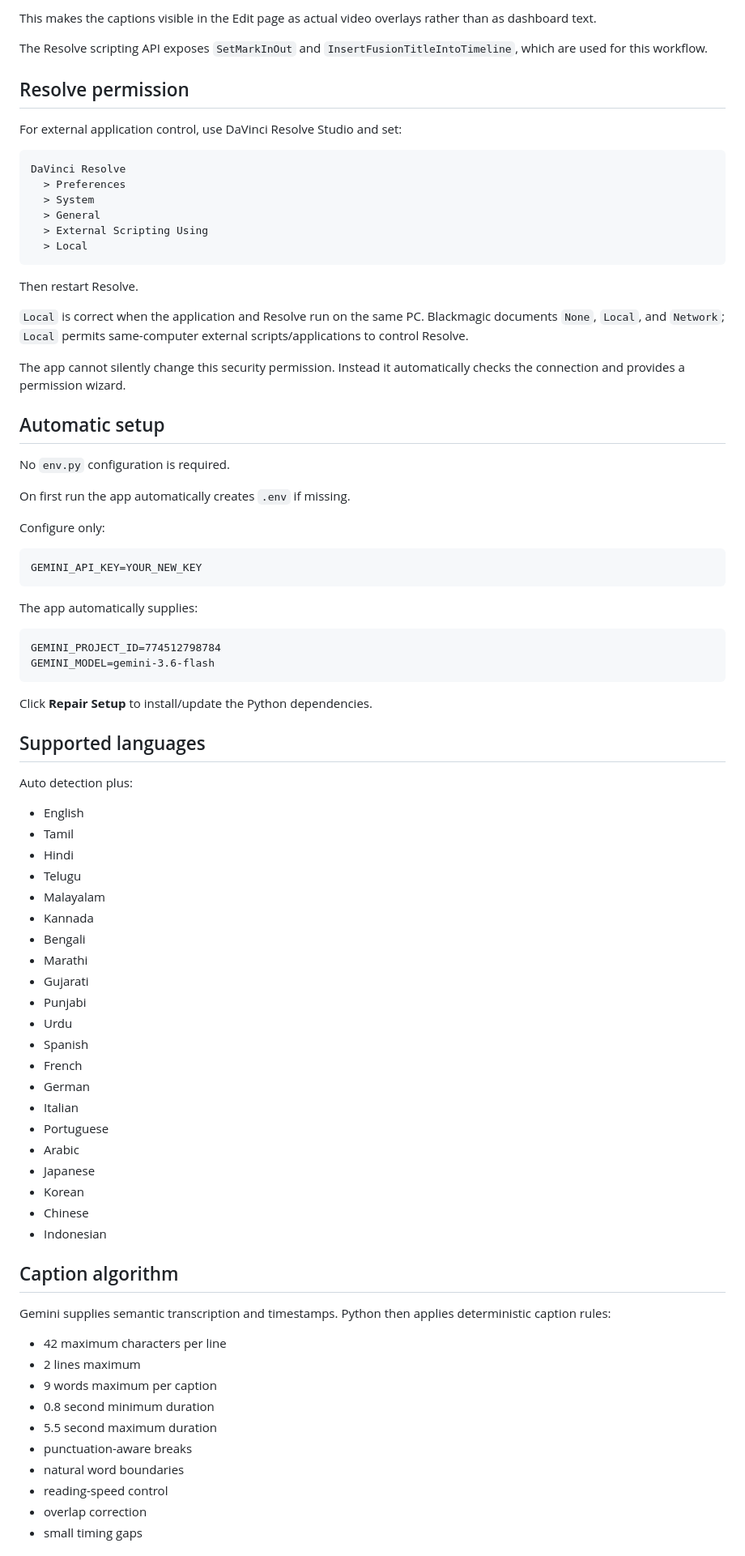
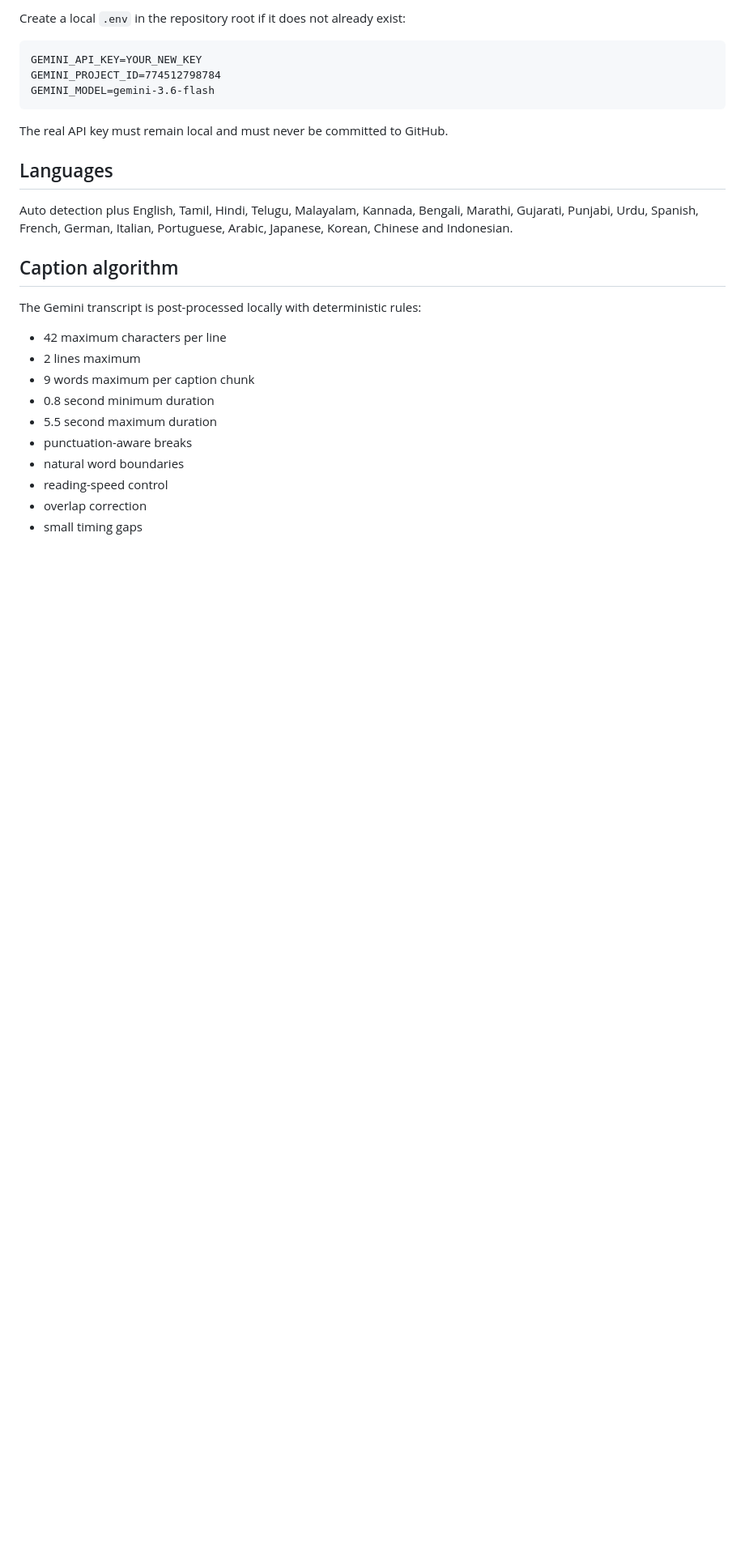
Before and after one commit to sanjayrajm/MSR-AI-Captions-Plugin, a Markdown page: README.md, the part around one of its changes. Shown at 81% size. Rendered like a GitHub page; blank space fills up the shorter version.

````diff
--- a/README.md
+++ b/README.md
@@ -64,80 +86,24 @@ The Gemini transcript is post-processed locally and then converted into editable
-This makes the captions visible in the Edit page as actual video overlays rather than as dashboard text.
-
-The Resolve scripting API exposes `SetMarkInOut` and `InsertFusionTitleIntoTimeline`, which are used for this workflow.
-
-## Resolve permission
-
-For external application control, use DaVinci Resolve Studio and set:
-
-```text
-DaVinci Resolve
-  > Preferences
-  > System
-  > General
-  > External Scripting Using
-  > Local
-```
-
-Then restart Resolve.
-
-`Local` is correct when the application and Resolve run on the same PC. Blackmagic documents `None`, `Local`, and `Network`; `Local` permits same-computer external scripts/applications to control Resolve.
-
-The app cannot silently change this security permission. Instead it automatically checks the connection and provides a permission wizard.
-
-## Automatic setup
-
-No `env.py` configuration is required.
-
-On first run the app automatically creates `.env` if missing.
-
-Configure only:
+Create a local `.env` in the repository root if it does not already exist:
 
 ```text
 GEMINI_API_KEY=YOUR_NEW_KEY
-```
-
-The app automatically supplies:
-
-```text
 GEMINI_PROJECT_ID=774512798784
 GEMINI_MODEL=gemini-3.6-flash
 ```
 
-Click **Repair Setup** to install/update the Python dependencies.
+The real API key must remain local and must never be committed to GitHub.
 
-## Supported languages
+## Languages
 
-Auto detection plus:
-
-- English
-- Tamil
-- Hindi
-- Telugu
-- Malayalam
-- Kannada
-- Bengali
-- Marathi
-- Gujarati
-- Punjabi
-- Urdu
-- Spanish
-- French
-- German
-- Italian
-- Portuguese
-- Arabic
-- Japanese
-- Korean
-- Chinese
-- Indonesian
+Auto detection plus English, Tamil, Hindi, Telugu, Malayalam, Kannada, Bengali, Marathi, Gujarati, Punjabi, Urdu, Spanish, French, German, Italian, Portuguese, Arabic, Japanese, Korean, Chinese and Indonesian.
 
 ## Caption algorithm
 
-Gemini supplies semantic transcription and timestamps. Python then applies deterministic caption rules:
+The Gemini transcript is post-processed locally with deterministic rules:
 
 - 42 maximum characters per line
 - 2 lines maximum
-- 9 words maximum per caption
+- 9 words maximum per caption chunk
 - 0.8 second minimum duration
 - 5.5 second maximum duration
 - punctuation-aware breaks
````
Also changed, not shown: other parts of README.md (+93 -73 lines).
